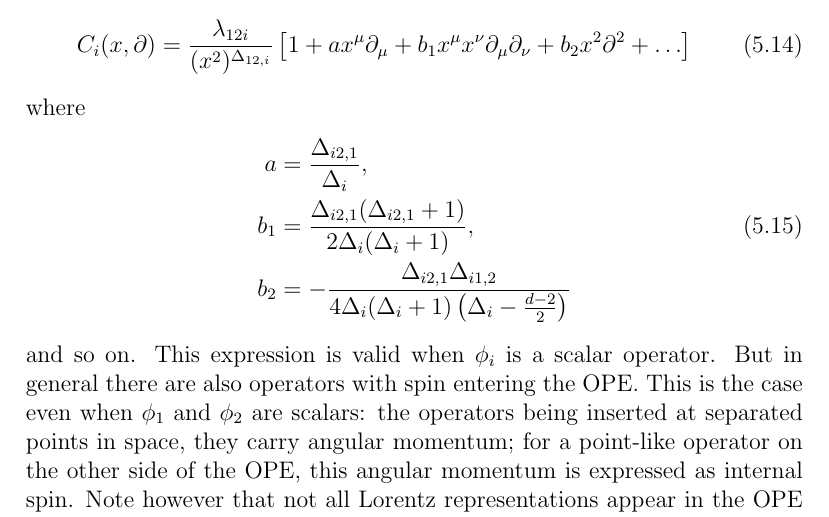
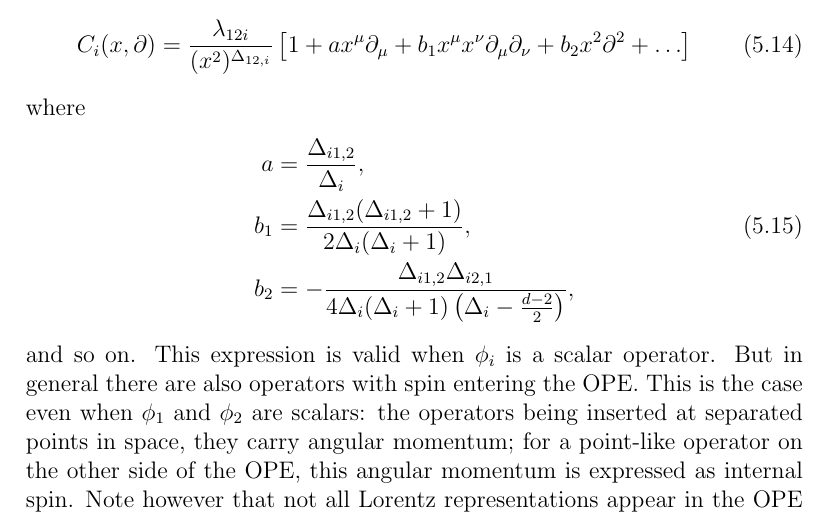
Before and after one commit to gillioz/CFT_course, a LaTeX document (CFT_lectures_UniBe.tex): part of page 68 of 88, cut so that both start at the same text. Compiled offline with pdfLaTeX; a missing bibliography style is replaced by a similar one.

Commit message:
typo in eq. (5.15) corrected

```diff
--- a/CFT_lectures_UniBe.tex
+++ b/CFT_lectures_UniBe.tex
@@ -2691,13 +2691,13 @@ In all other cases, the value of $C_i(x, \partial)$ can be determined from a 3-p
 \end{equation}
 where
 \begin{align}
-	a &= \frac{\Delta_{i2,1}}{\Delta_i},
+	a &= \frac{\Delta_{i1,2}}{\Delta_i},
 	\nonumber \\
-	b_1 &= \frac{\Delta_{i2,1} (\Delta_{i2,1} + 1)}
+	b_1 &= \frac{\Delta_{i1,2} (\Delta_{i1,2} + 1)}
 	{2\Delta_i (\Delta_i + 1)},
 	\\
-	b_2 &= - \frac{\Delta_{i2,1} \Delta_{i1,2}}
-	{4 \Delta_i (\Delta_i + 1) \left( \Delta_i - \frac{d-2}{2} \right)}
+	b_2 &= - \frac{\Delta_{i1,2} \Delta_{i2,1}}
+	{4 \Delta_i (\Delta_i + 1) \left( \Delta_i - \frac{d-2}{2} \right)},
 	\nonumber
 \end{align}
 and so on. This expression is valid when $\phi_i$ is a scalar operator.
```
Also changed, not shown: CFT_lectures_UniBe.pdf.
